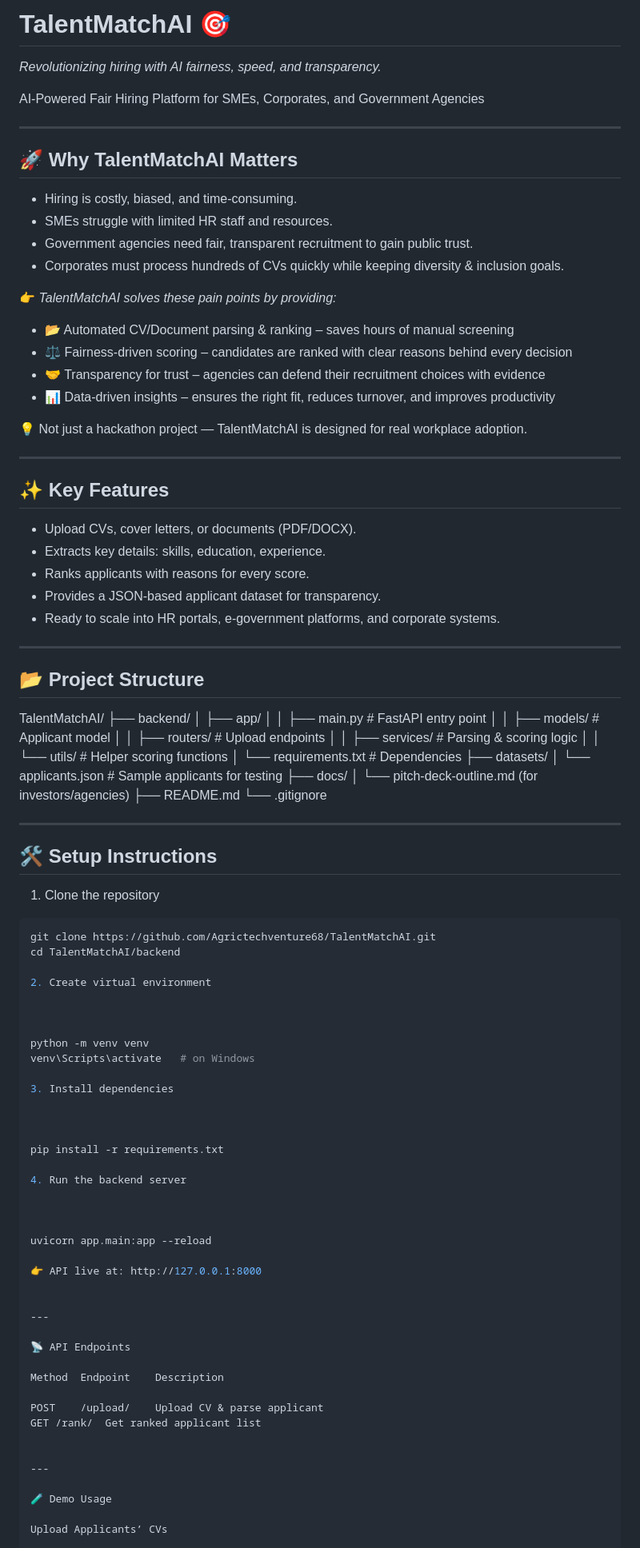
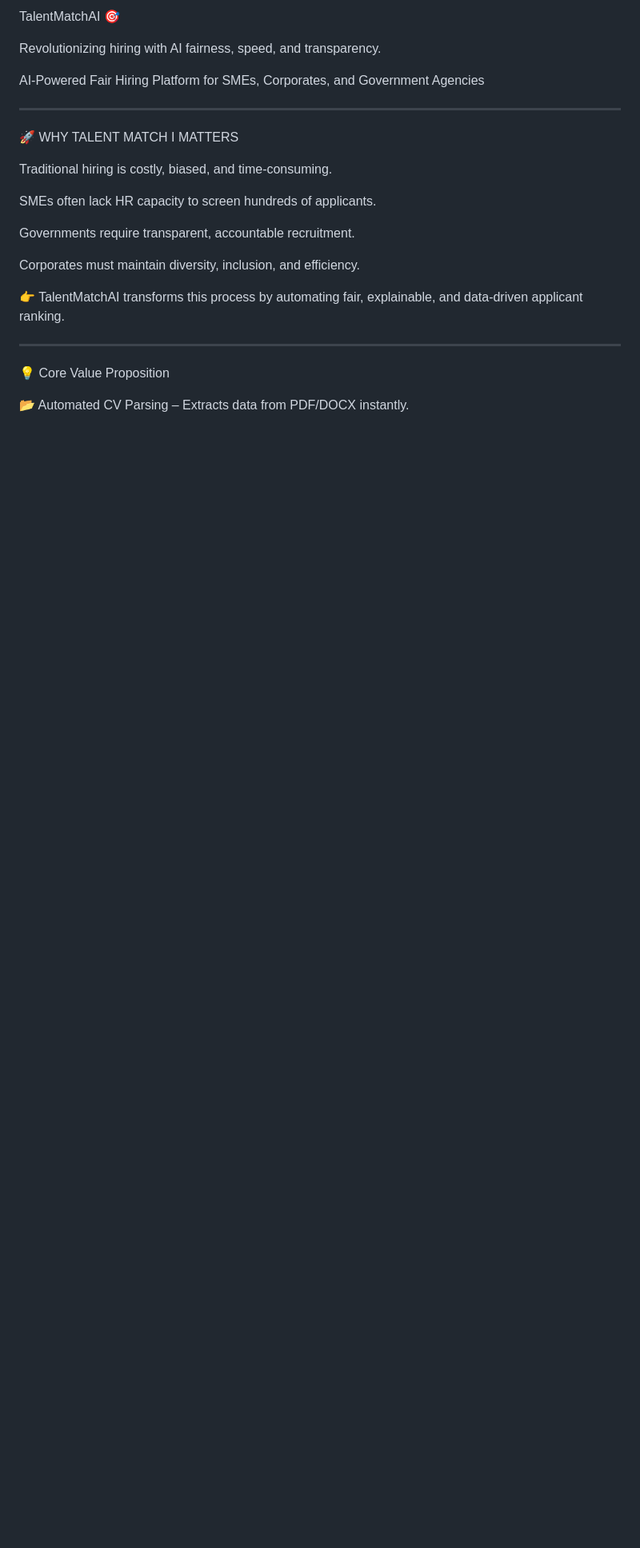
Before and after one commit to Agrictechventure68/TalentMatchAI, a Markdown page: README.md, the part around one of its changes. Shown at 80% size. Drawn GitHub-style; blank space fills up the shorter version.

````diff
--- a/README.md
+++ b/README.md
@@ -1,84 +1,29 @@
-# TalentMatchAI 🎯
-*Revolutionizing hiring with AI fairness, speed, and transparency.*
+TalentMatchAI 🎯
+
+Revolutionizing hiring with AI fairness, speed, and transparency.
 
 AI-Powered Fair Hiring Platform for SMEs, Corporates, and Government Agencies
-
----
-
-## 🚀 Why TalentMatchAI Matters
-
-- Hiring is costly, biased, and time-consuming.
-- SMEs struggle with limited HR staff and resources.
-- Government agencies need fair, transparent recruitment to gain public trust.
-- Corporates must process hundreds of CVs quickly while keeping diversity & inclusion goals.
-
-👉 *TalentMatchAI solves these pain points by providing:*
-- 📂 Automated CV/Document parsing & ranking – saves hours of manual screening
-- ⚖ Fairness-driven scoring – candidates are ranked with clear reasons behind every decision
-- 🤝 Transparency for trust – agencies can defend their recruitment choices with evidence
-- 📊 Data-driven insights – ensures the right fit, reduces turnover, and improves productivity
-
-💡 Not just a hackathon project — TalentMatchAI is designed for real workplace adoption.
-
----
-
-## ✨ Key Features
-- Upload CVs, cover letters, or documents (PDF/DOCX).
-- Extracts key details: skills, education, experience.
-- Ranks applicants with reasons for every score.
-- Provides a JSON-based applicant dataset for transparency.
-- Ready to scale into HR portals, e-government platforms, and corporate systems.
-
----
-
-## 📂 Project Structure
-
-TalentMatchAI/ ├── backend/ │   ├── app/ │   │   ├── main.py          # FastAPI entry point │   │   ├── models/          # Applicant model │   │   ├── routers/         # Upload endpoints │   │   ├── services/        # Parsing & scoring logic │   │   └── utils/           # Helper scoring functions │   └── requirements.txt     # Dependencies ├── datasets/ │   └── applicants.json      # Sample applicants for testing ├── docs/ │   └── pitch-deck-outline.md (for investors/agencies) ├── README.md └── .gitignore
-
----
-
-## 🛠 Setup Instructions
-
-1. Clone the repository
-```bash
-git clone https://github.com/Agrictechventure68/TalentMatchAI.git
-cd TalentMatchAI/backend
-
-2. Create virtual environment
-
-
-
-python -m venv venv
-venv\Scripts\activate   # on Windows
-
-3. Install dependencies
-
-
-
-pip install -r requirements.txt
-
-4. Run the backend server
-
-
-
-uvicorn app.main:app --reload
-
-👉 API live at: http://127.0.0.1:8000
 
 
 ---
 
-📡 API Endpoints
+🚀 WHY TALENT MATCH I MATTERS
 
-Method	Endpoint	Description
+Traditional hiring is costly, biased, and time-consuming.
 
-POST	/upload/	Upload CV & parse applicant
-GET	/rank/	Get ranked applicant list
+SMEs often lack HR capacity to screen hundreds of applicants.
+
+Governments require transparent, accountable recruitment.
+
+Corporates must maintain diversity, inclusion, and efficiency.
+
+
+👉 TalentMatchAI transforms this process by automating fair, explainable, and data-driven applicant ranking.
 
 
 ---
 
-🧪 Demo Usage
+💡 Core Value Proposition
 
-Upload Applicants’ CVs
+📂 Automated CV Parsing – Extracts data from PDF/DOCX instantly.
 
````
Also changed, not shown: other parts of README.md (+184 -34 lines).
